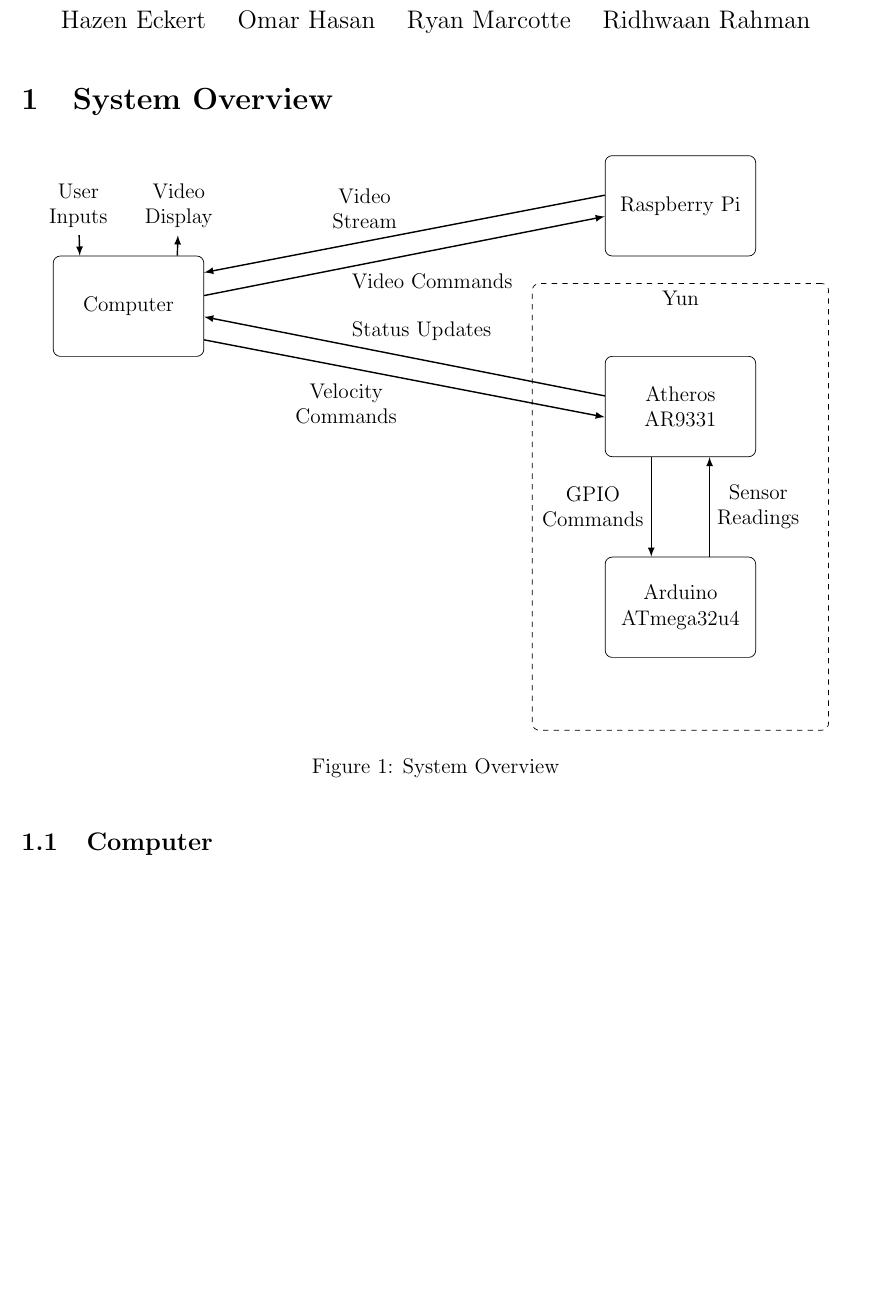
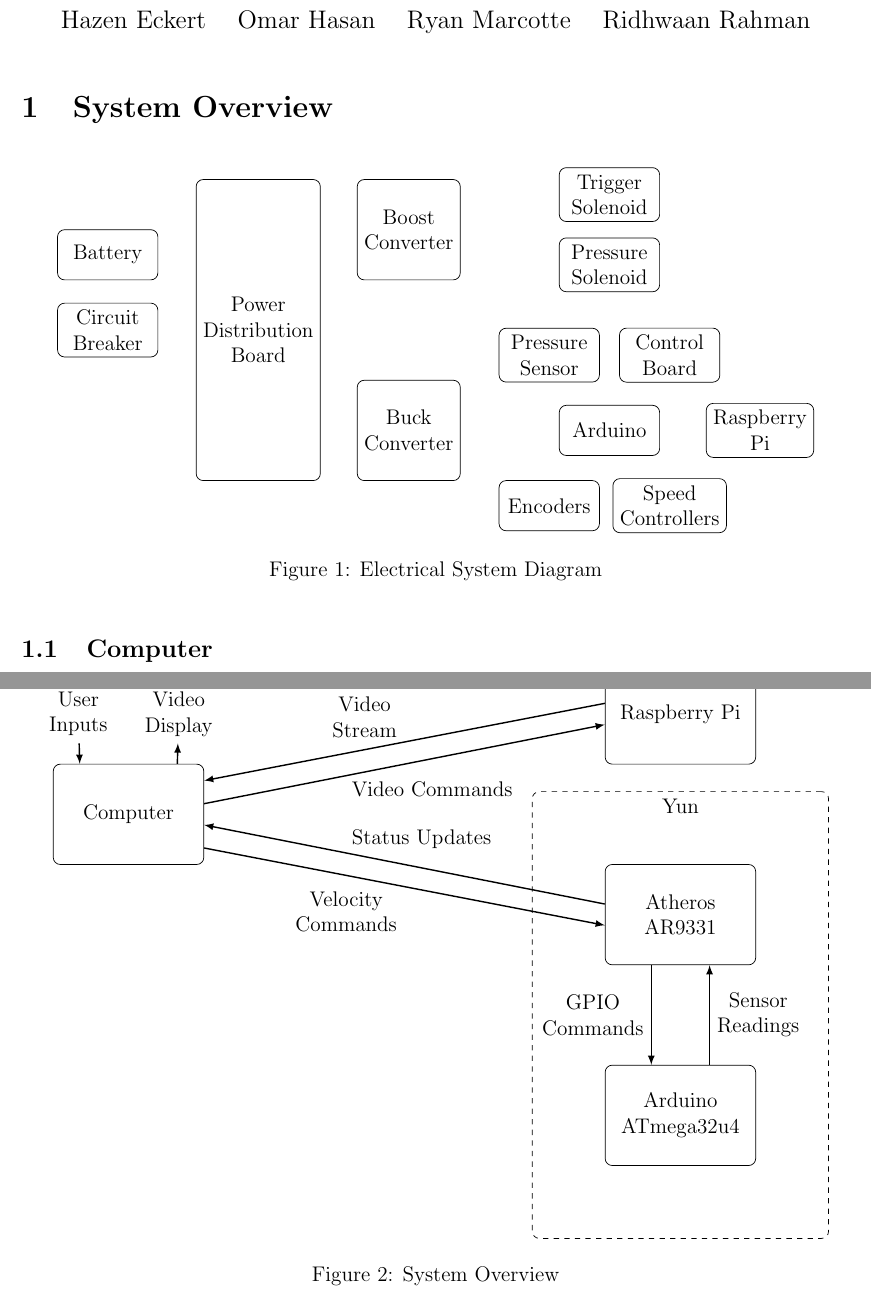
Before and after one commit to cometcannon/tshirt-cannon-robot, a LaTeX document (doc/overview.tex): part of page 1 of 6 before the commit and two parts of pages 1 and 2 of 6 after it, the two joined at a grey line, cut so that both start at the same text, the shorter picture padded with empty space. Compiled offline with pdfLaTeX.

Commit message:
add blocks for electrical design diagram

```diff
--- a/doc/overview.tex
+++ b/doc/overview.tex
@@ -7,7 +7,7 @@
 
 \usetikzlibrary{shapes.geometric, arrows, fit}
 
-\newcommand{\botname}{\textit{The Gans Cannon}}
+\newcommand{\botname}{\textit{The Comet Cannon}}
 \newcommand{\specialcell}[2][c]{\begin{tabular}[#1]{@{}c@{}}#2\end{tabular}}
 \newcommand{\xxx}[1]{{\color{red}\bf #1}}
 \newcommand{\AxisRotator}[1][rotate=0]{\tikz [x=0.25cm,y=0.60cm,line width=.2ex,-stealth,#1] \draw (0,0) arc (-150:150:1 and 1);}
@@ -23,9 +23,33 @@
 
 \begin{figure}[h!]
   \centering
+  \tikzstyle{block} = [rectangle, rounded corners, minimum width=2cm, minimum height=1cm,text centered, draw=black]
+  \tikzstyle{arrow} = [thick, ->, >=latex]
+
+  \begin{tikzpicture}
+    \node (battery) [block, align=center] {Battery};
+    \node (circuitbreaker) [block, align=center, below of=battery, yshift=-5mm] {Circuit\\Breaker};
+    \node (powerboard) [block, align=center, right of=circuitbreaker, minimum height=6cm, xshift=2cm] {Power\\Distribution\\Board};
+    \node (boost) [block, align=center, right of=powerboard, minimum height=2cm, xshift=2cm, yshift=2cm] {Boost\\Converter};
+    \node (buck) [block, align=center, right of=powerboard, minimum height=2cm, xshift=2cm, yshift=-2cm] {Buck\\Converter};
+    \node (triggersolenoid) [block, align=center, right of=boost, yshift=7mm, xshift=3cm] {Trigger\\Solenoid};
+    \node (pressuresolenoid) [block, align=center, right of=boost, yshift=-7mm, xshift=3cm] {Pressure\\Solenoid};
+    \node (arduino) [block, align=center, right of=buck, xshift=3cm] {Arduino};
+    \node (esc) [block, align=center, below of=arduino, xshift=12mm, yshift=-5mm] {Speed\\Controllers};
+    \node (encoders) [block, align=center, below of=arduino, xshift=-12mm, yshift=-5mm] {Encoders};
+    \node (rpi) [block, align=center, right of=arduino, xshift=2cm] {Raspberry\\Pi};
+    \node (pressuresensor) [block, align=center, above of=arduino, xshift=-12mm, yshift=5mm] {Pressure\\Sensor};
+    \node (controlboard) [block, align=center, above of=arduino, xshift=12mm, yshift=5mm] {Control\\Board};
+  \end{tikzpicture}
+  \caption{Electrical System Diagram}
+  \label{fig:electrical_system}
+\end{figure}
+
+\begin{figure}[h!]
+  \centering
 
   \tikzstyle{block} = [rectangle, rounded corners, minimum width=3cm, minimum height=2cm,text centered, draw=black]
-  \tikzstyle{container} = [draw, rectangle, rounded corners, dashed, text width=11em, inner sep=3.5em]
+\tikzstyle{container} = [draw, rectangle, rounded corners, dashed, text width=11em, inner sep=3.5em]
   \tikzstyle{arrow} = [thick, ->, >=latex]
   \begin{tikzpicture}[node distance=2cm]
     \node (input) [align=center, xshift=-1cm] {User\\Inputs};
```
